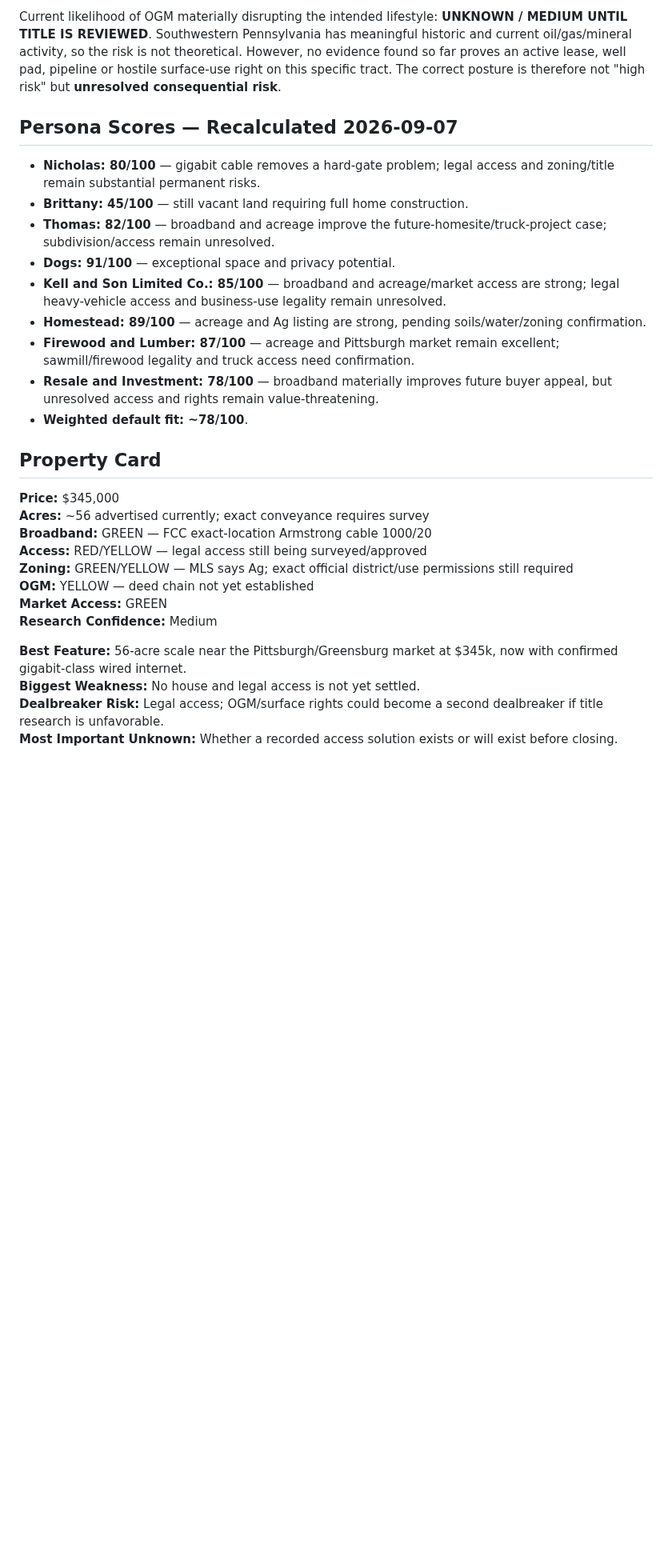
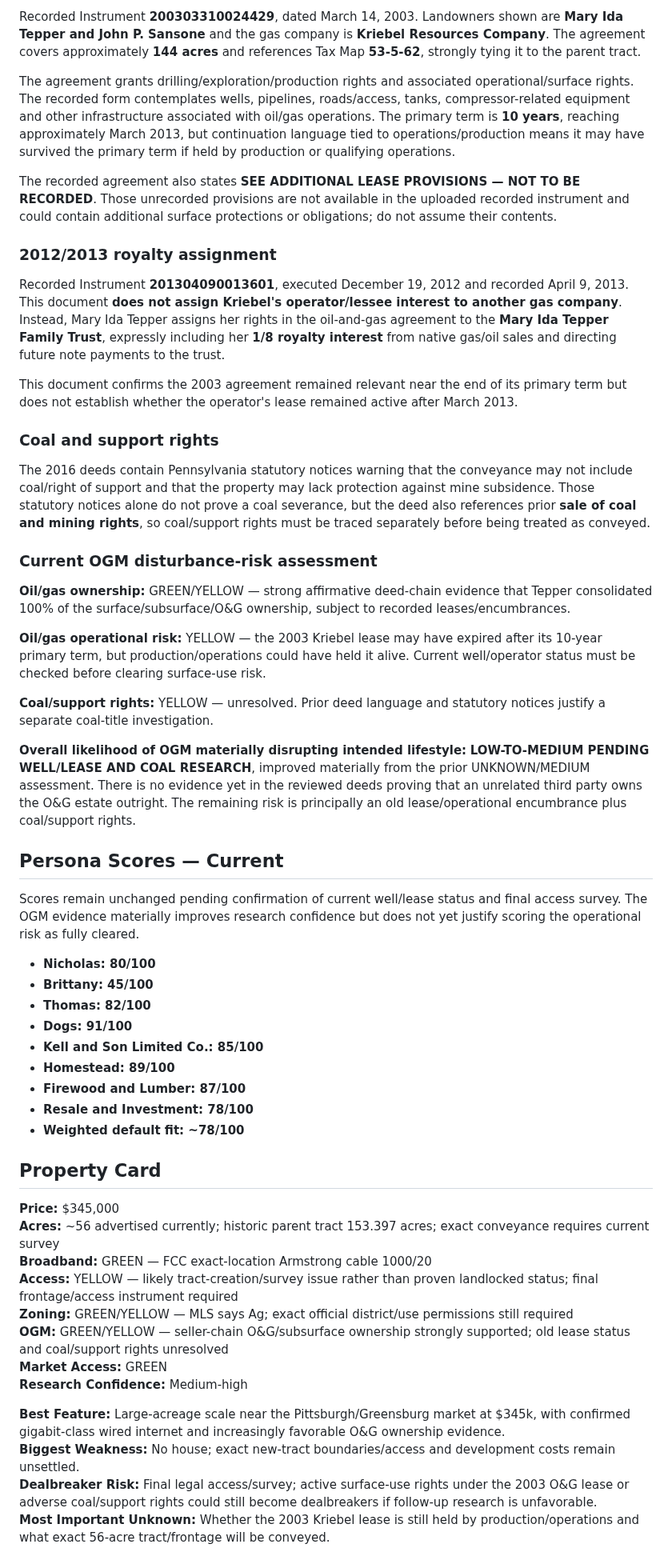
Before and after one commit to nicholaskell/PropertyResearch, a Markdown page: properties/PA/213-E-Turnpike-Rd-Mount-Pleasant-PA-15666.md, the part around one of its changes. Shown at 80% size. Rendered like a GitHub page; blank space fills up the shorter version.

Commit message:
Update Turnpike deed chain and OGM findings

```diff
--- a/properties/PA/213-E-Turnpike-Rd-Mount-Pleasant-PA-15666.md
+++ b/properties/PA/213-E-Turnpike-Rd-Mount-Pleasant-PA-15666.md
@@ -127,31 +123,57 @@ Westmoreland County notes that tax-map numbers ending in certain 90-series ident
 
-Current likelihood of OGM materially disrupting the intended lifestyle: **UNKNOWN / MEDIUM UNTIL TITLE IS REVIEWED**. Southwestern Pennsylvania has meaningful historic and current oil/gas/mineral activity, so the risk is not theoretical. However, no evidence found so far proves an active lease, well pad, pipeline or hostile surface-use right on this specific tract. The correct posture is therefore not "high risk" but **unresolved consequential risk**.
+Recorded Instrument **200303310024429**, dated March 14, 2003. Landowners shown are **Mary Ida Tepper and John P. Sansone** and the gas company is **Kriebel Resources Company**. The agreement covers approximately **144 acres** and references Tax Map **53-5-62**, strongly tying it to the parent tract.
 
-## Persona Scores — Recalculated 2026-09-07
+The agreement grants drilling/exploration/production rights and associated operational/surface rights. The recorded form contemplates wells, pipelines, roads/access, tanks, compressor-related equipment and other infrastructure associated with oil/gas operations. The primary term is **10 years**, reaching approximately March 2013, but continuation language tied to operations/production means it may have survived the primary term if held by production or qualifying operations.
 
-- **Nicholas: 80/100** — gigabit cable removes a hard-gate problem; legal access and zoning/title remain substantial permanent risks.
-- **Brittany: 45/100** — still vacant land requiring full home construction.
-- **Thomas: 82/100** — broadband and acreage improve the future-homesite/truck-project case; subdivision/access remain unresolved.
-- **Dogs: 91/100** — exceptional space and privacy potential.
-- **Kell and Son Limited Co.: 85/100** — broadband and acreage/market access are strong; legal heavy-vehicle access and business-use legality remain unresolved.
-- **Homestead: 89/100** — acreage and Ag listing are strong, pending soils/water/zoning confirmation.
-- **Firewood and Lumber: 87/100** — acreage and Pittsburgh market remain excellent; sawmill/firewood legality and truck access need confirmation.
-- **Resale and Investment: 78/100** — broadband materially improves future buyer appeal, but unresolved access and rights remain value-threatening.
-- **Weighted default fit: ~78/100**.
+The recorded agreement also states **SEE ADDITIONAL LEASE PROVISIONS — NOT TO BE RECORDED**. Those unrecorded provisions are not available in the uploaded recorded instrument and could contain additional surface protections or obligations; do not assume their contents.
+
+### 2012/2013 royalty assignment
+
+Recorded Instrument **201304090013601**, executed December 19, 2012 and recorded April 9, 2013. This document **does not assign Kriebel's operator/lessee interest to another gas company**. Instead, Mary Ida Tepper assigns her rights in the oil-and-gas agreement to the **Mary Ida Tepper Family Trust**, expressly including her **1/8 royalty interest** from native gas/oil sales and directing future note payments to the trust.
+
+This document confirms the 2003 agreement remained relevant near the end of its primary term but does not establish whether the operator's lease remained active after March 2013.
+
+### Coal and support rights
+
+The 2016 deeds contain Pennsylvania statutory notices warning that the conveyance may not include coal/right of support and that the property may lack protection against mine subsidence. Those statutory notices alone do not prove a coal severance, but the deed also references prior **sale of coal and mining rights**, so coal/support rights must be traced separately before being treated as conveyed.
+
+### Current OGM disturbance-risk assessment
+
+**Oil/gas ownership:** GREEN/YELLOW — strong affirmative deed-chain evidence that Tepper consolidated 100% of the surface/subsurface/O&G ownership, subject to recorded leases/encumbrances.
+
+**Oil/gas operational risk:** YELLOW — the 2003 Kriebel lease may have expired after its 10-year primary term, but production/operations could have held it alive. Current well/operator status must be checked before clearing surface-use risk.
+
+**Coal/support rights:** YELLOW — unresolved. Prior deed language and statutory notices justify a separate coal-title investigation.
+
+**Overall likelihood of OGM materially disrupting intended lifestyle:** **LOW-TO-MEDIUM PENDING WELL/LEASE AND COAL RESEARCH**, improved materially from the prior UNKNOWN/MEDIUM assessment. There is no evidence yet in the reviewed deeds proving that an unrelated third party owns the O&G estate outright. The remaining risk is principally an old lease/operational encumbrance plus coal/support rights.
+
+## Persona Scores — Current
+
+Scores remain unchanged pending confirmation of current well/lease status and final access survey. The OGM evidence materially improves research confidence but does not yet justify scoring the operational risk as fully cleared.
+
+- **Nicholas: 80/100**
+- **Brittany: 45/100**
+- **Thomas: 82/100**
+- **Dogs: 91/100**
+- **Kell and Son Limited Co.: 85/100**
+- **Homestead: 89/100**
+- **Firewood and Lumber: 87/100**
+- **Resale and Investment: 78/100**
+- **Weighted default fit: ~78/100**
 
 ## Property Card
 
 **Price:** $345,000
-**Acres:** ~56 advertised currently; exact conveyance requires survey
+**Acres:** ~56 advertised currently; historic parent tract 153.397 acres; exact conveyance requires current survey
 **Broadband:** GREEN — FCC exact-location Armstrong cable 1000/20
-**Access:** RED/YELLOW — legal access still being surveyed/approved
+**Access:** YELLOW — likely tract-creation/survey issue rather than proven landlocked status; final frontage/access instrument required
 **Zoning:** GREEN/YELLOW — MLS says Ag; exact official district/use permissions still required
-**OGM:** YELLOW — deed chain not yet established
+**OGM:** GREEN/YELLOW — seller-chain O&G/subsurface ownership strongly supported; old lease status and coal/support rights unresolved
 **Market Access:** GREEN
-**Research Confidence:** Medium
+**Research Confidence:** Medium-high
 
-**Best Feature:** 56-acre scale near the Pittsburgh/Greensburg market at $345k, now with confirmed gigabit-class wired internet.
-**Biggest Weakness:** No house and legal access is not yet settled.
-**Dealbreaker Risk:** Legal access; OGM/surface rights could become a second dealbreaker if title research is unfavorable.
-**Most Important Unknown:** Whether a recorded access solution exists or will exist before closing.
+**Best Feature:** Large-acreage scale near the Pittsburgh/Greensburg market at $345k, with confirmed gigabit-class wired internet and increasingly favorable O&G ownership evidence.
+**Biggest Weakness:** No house; exact new-tract boundaries/access and development costs remain unsettled.
+**Dealbreaker Risk:** Final legal access/survey; active surface-use rights under the 2003 O&G lease or adverse coal/support rights could still become dealbreakers if follow-up research is unfavorable.
+**Most Important Unknown:** Whether the 2003 Kriebel lease is still held by production/operations and what exact 56-acre tract/frontage will be conveyed.
 
```
Also changed, not shown: other parts of properties/PA/213-E-Turnpike-Rd-Mount-Pleasant-PA-15666.md (+48 -44 lines).
